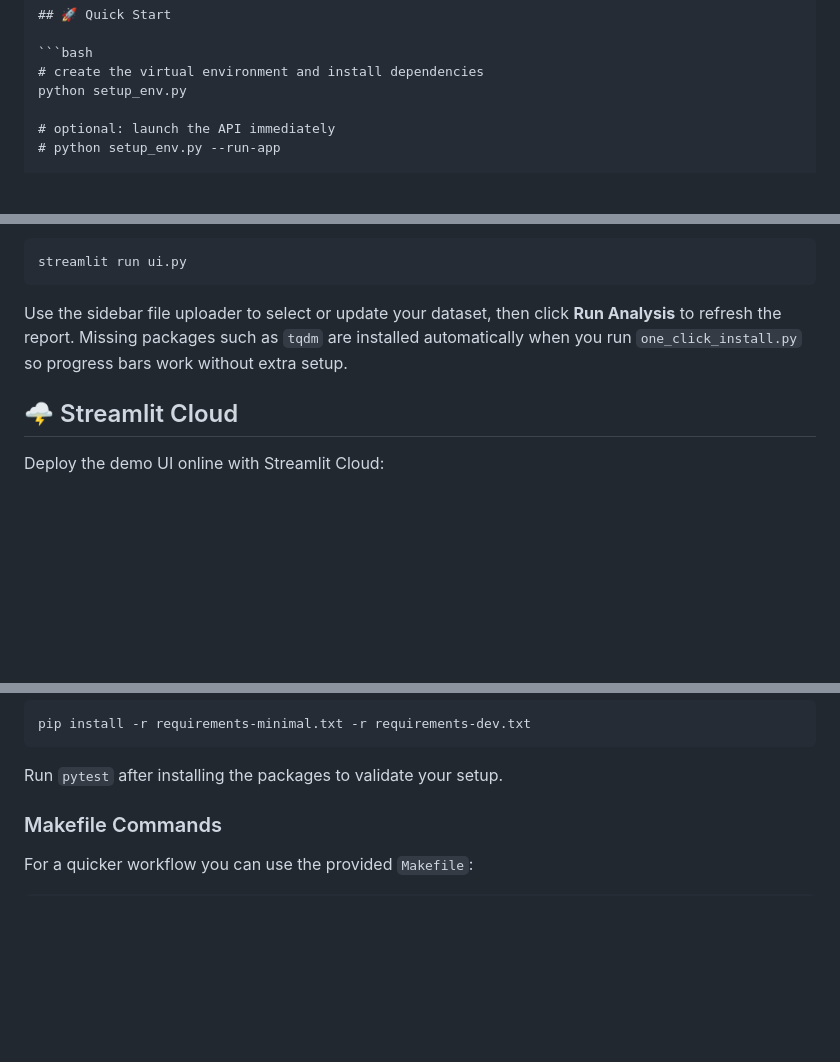
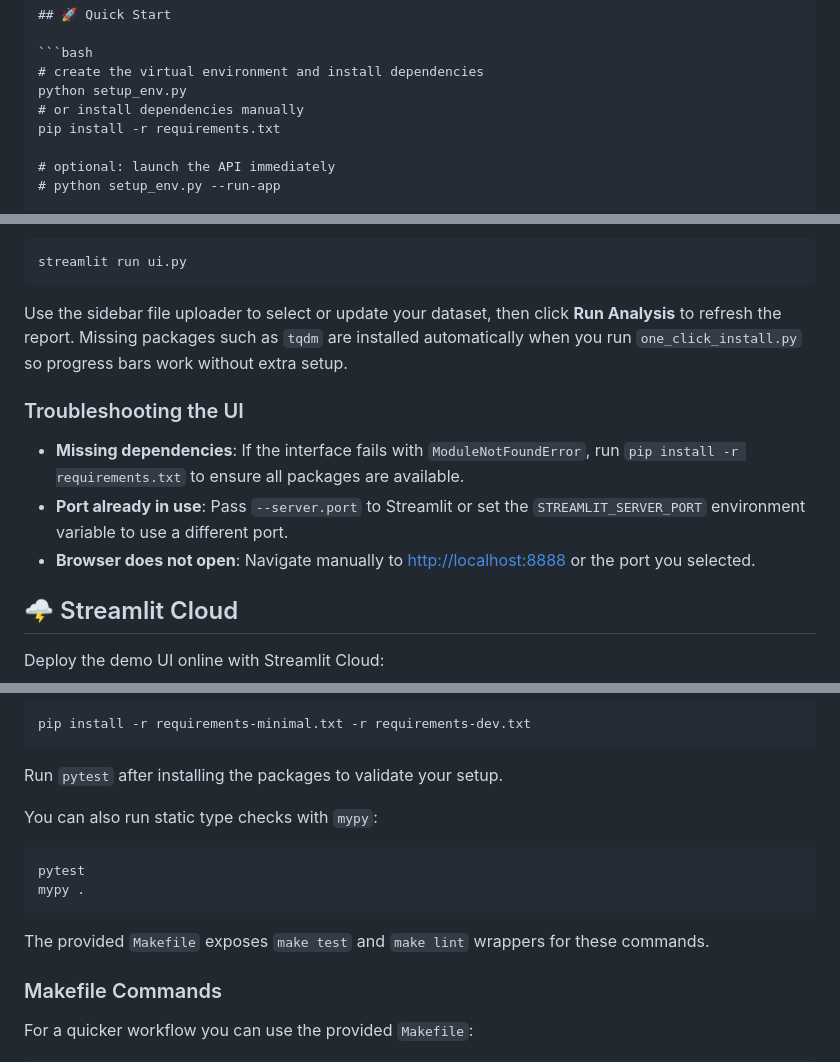
Before and after one commit to BP-H/superNova_2177, a Markdown page: README.md, 3 parts joined by grey strips. GitHub-like rendering; blank space fills up the shorter version.

Commit message:
docs: add test instructions and ui troubleshooting

````diff
--- a/README.md
+++ b/README.md
@@ -24,6 +24,8 @@ A modular intelligence pipeline that evaluates hypotheses through evidence-based
 ```bash
 # create the virtual environment and install dependencies
 python setup_env.py
+# or install dependencies manually
+pip install -r requirements.txt
 
 # optional: launch the API immediately
 # python setup_env.py --run-app
@@ -298,6 +300,15 @@ streamlit run ui.py
 Use the sidebar file uploader to select or update your dataset, then click **Run Analysis** to refresh the report.
 Missing packages such as `tqdm` are installed automatically when you run `one_click_install.py` so progress bars work without extra setup.
 
+### Troubleshooting the UI
+
+- **Missing dependencies**: If the interface fails with `ModuleNotFoundError`, run
+  `pip install -r requirements.txt` to ensure all packages are available.
+- **Port already in use**: Pass `--server.port` to Streamlit or set the
+  `STREAMLIT_SERVER_PORT` environment variable to use a different port.
+- **Browser does not open**: Navigate manually to
+  [http://localhost:8888](http://localhost:8888) or the port you selected.
+
 ## 🌩️ Streamlit Cloud
 
 Deploy the demo UI online with Streamlit Cloud:
@@ -382,6 +393,15 @@ pip install -r requirements-minimal.txt -r requirements-dev.txt
 ```
 
 Run `pytest` after installing the packages to validate your setup.
+
+You can also run static type checks with `mypy`:
+
+```bash
+pytest
+mypy .
+```
+
+The provided `Makefile` exposes `make test` and `make lint` wrappers for these commands.
 
 ### Makefile Commands
 
````
